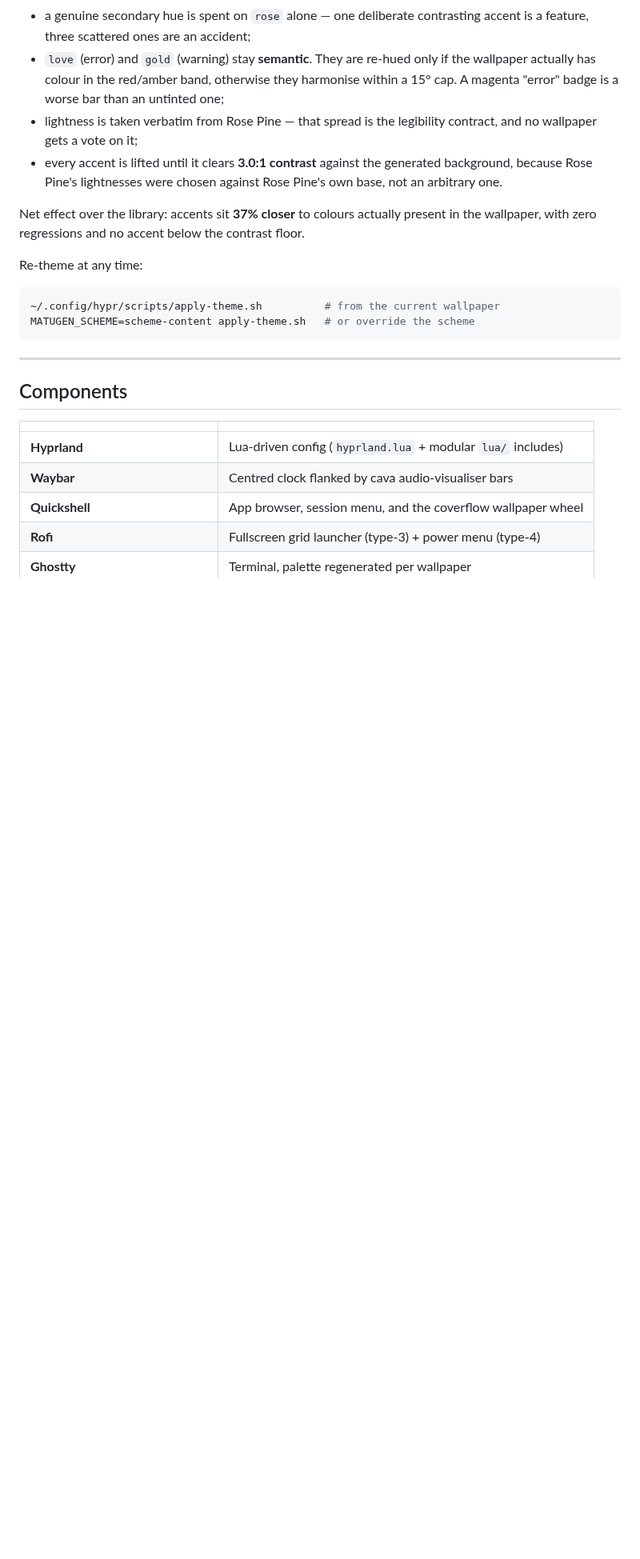
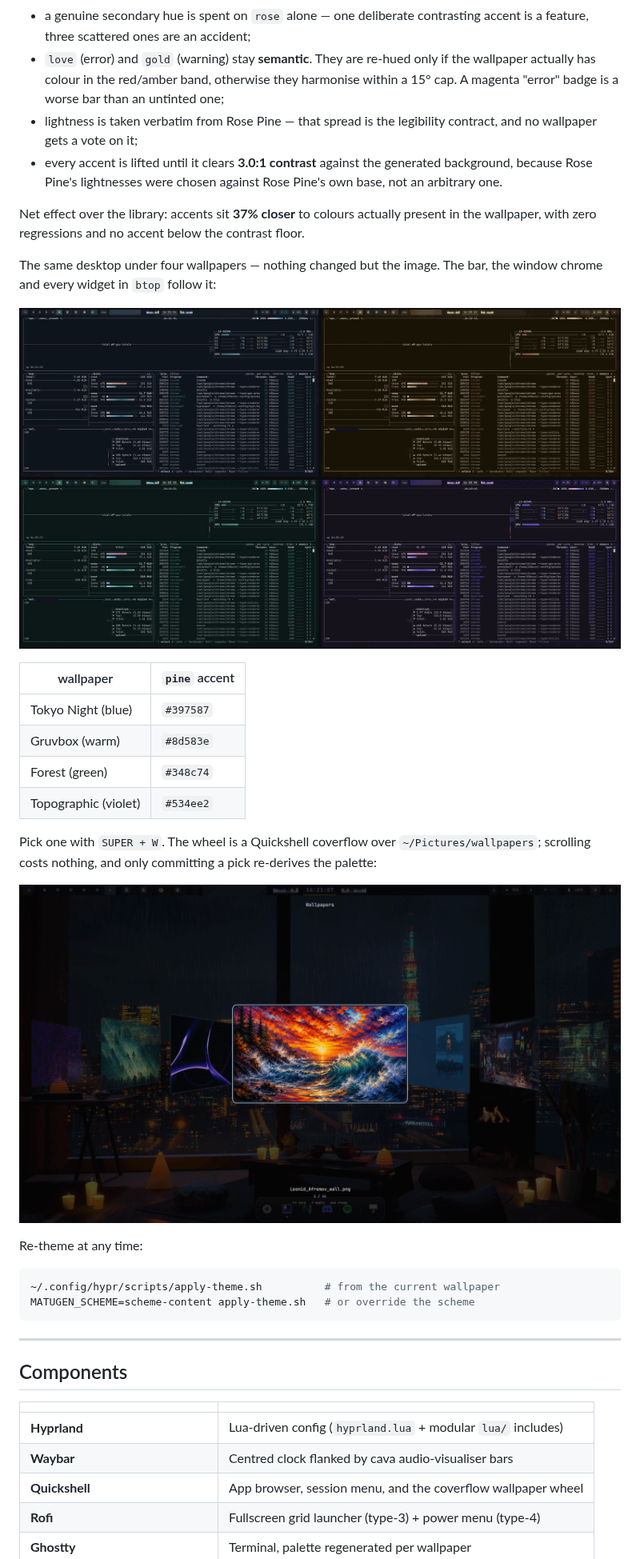
Before and after one commit to h3bzzz/h3bzzz-dotfiles, a Markdown page: README.md, the part around one of its changes. Shown at 80% size. GitHub-like rendering; pictures changed too: assets/theming.png (added), assets/wallpaper-wheel.png (added); blank space fills up the shorter version.

Commit message:
Reshoot the README screenshots against the new theming
Replaces the two old assets, which predated the wallpaper-driven palette and
showed a theme the repo no longer produces.

- desktop.png         clean desktop; waybar cava bars and dock
- theming.png         one desktop under four wallpapers, showing the palette
                      following the image (pine goes blue/warm/green/violet)
- wallpaper-wheel.png the Quickshell coverflow picker
- tiling.png          tiled workspace, fastfetch beside btop

The Wi-Fi SSID and LAN address visible in the fastfetch and btop panels are
redacted; these ship in a public README.

Assets are quantised to 256 colours, which costs nothing on flat UI captures
and takes the set from 7.7M to 1.8M.

README gains the theming grid with its measured accent values, and places the
wheel next to the SUPER+W description.

Co-Authored-By: Claude Opus 5 <noreply@anthropic.com>
Claude-Session: https://claude.ai/code/session_01M13JysPkE2Bg85fCCTacAD

````diff
--- a/README.md
+++ b/README.md
@@ -70,6 +69,24 @@ Net effect over the library: accents sit **37% closer** to colours actually
 present in the wallpaper, with zero regressions and no accent below the contrast
 floor.
 
+The same desktop under four wallpapers — nothing changed but the image. The bar,
+the window chrome and every widget in `btop` follow it:
+
+![Theming across four wallpapers](./assets/theming.png)
+
+| wallpaper | `pine` accent |
+| --- | --- |
+| Tokyo Night (blue) | `#397587` |
+| Gruvbox (warm) | `#8d583e` |
+| Forest (green) | `#348c74` |
+| Topographic (violet) | `#534ee2` |
+
+Pick one with `SUPER + W`. The wheel is a Quickshell coverflow over
+`~/Pictures/wallpapers`; scrolling costs nothing, and only committing a pick
+re-derives the palette:
+
+![Wallpaper wheel](./assets/wallpaper-wheel.png)
+
 Re-theme at any time:
 
 ```bash
````
Also changed, not shown: other parts of README.md (+3 -2 lines), assets/desktop.png (added), assets/tiling.png (added), 3 other files.
